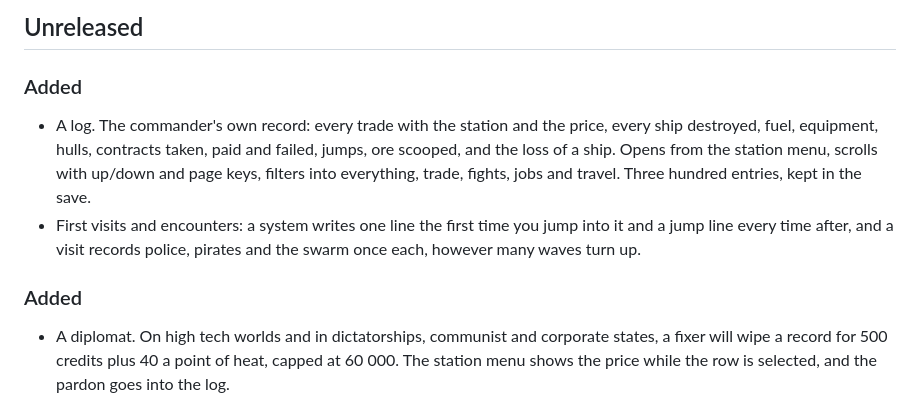
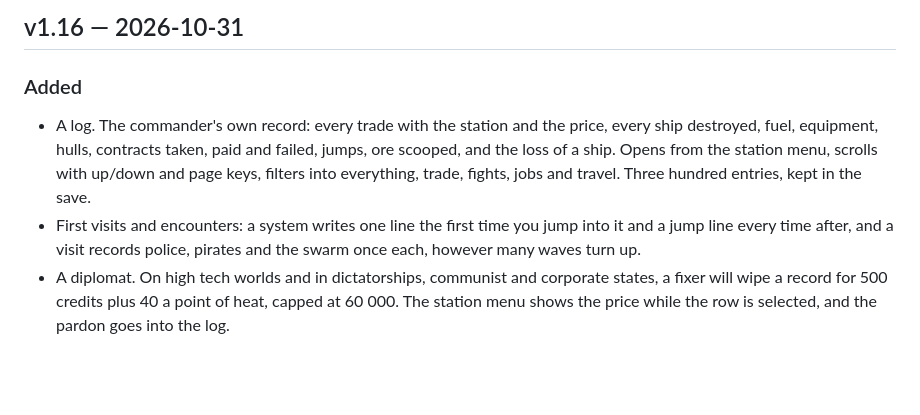
Before and after one commit to DruzhininPavel/helios-drift, a Markdown page: CHANGELOG.md, the part around the change. GitHub-like rendering; blank space fills up the shorter version.

Commit message:
Release v1.16

```diff
--- a/CHANGELOG.md
+++ b/CHANGELOG.md
@@ -1,4 +1,4 @@
-## Unreleased
+## v1.16 — 2026-10-31
 
 ### Added
 - A log. The commander's own record: every trade with the station and the
@@ -9,8 +9,6 @@
 - First visits and encounters: a system writes one line the first time you jump
   into it and a jump line every time after, and a visit records police, pirates
   and the swarm once each, however many waves turn up.
-
-### Added
 - A diplomat. On high tech worlds and in dictatorships, communist and
   corporate states, a fixer will wipe a record for 500 credits plus 40 a point
   of heat, capped at 60 000. The station menu shows the price while the row is
```
